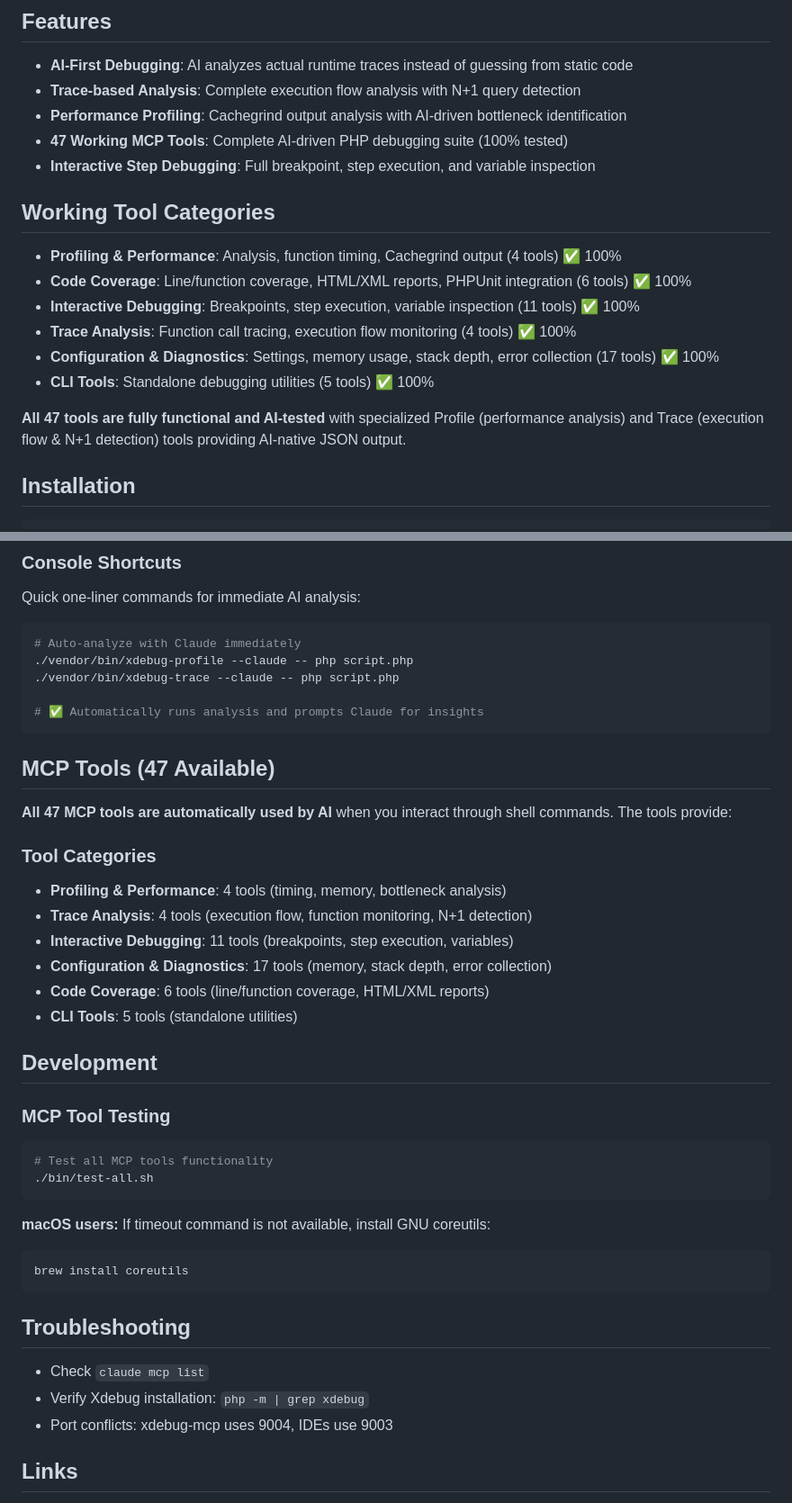
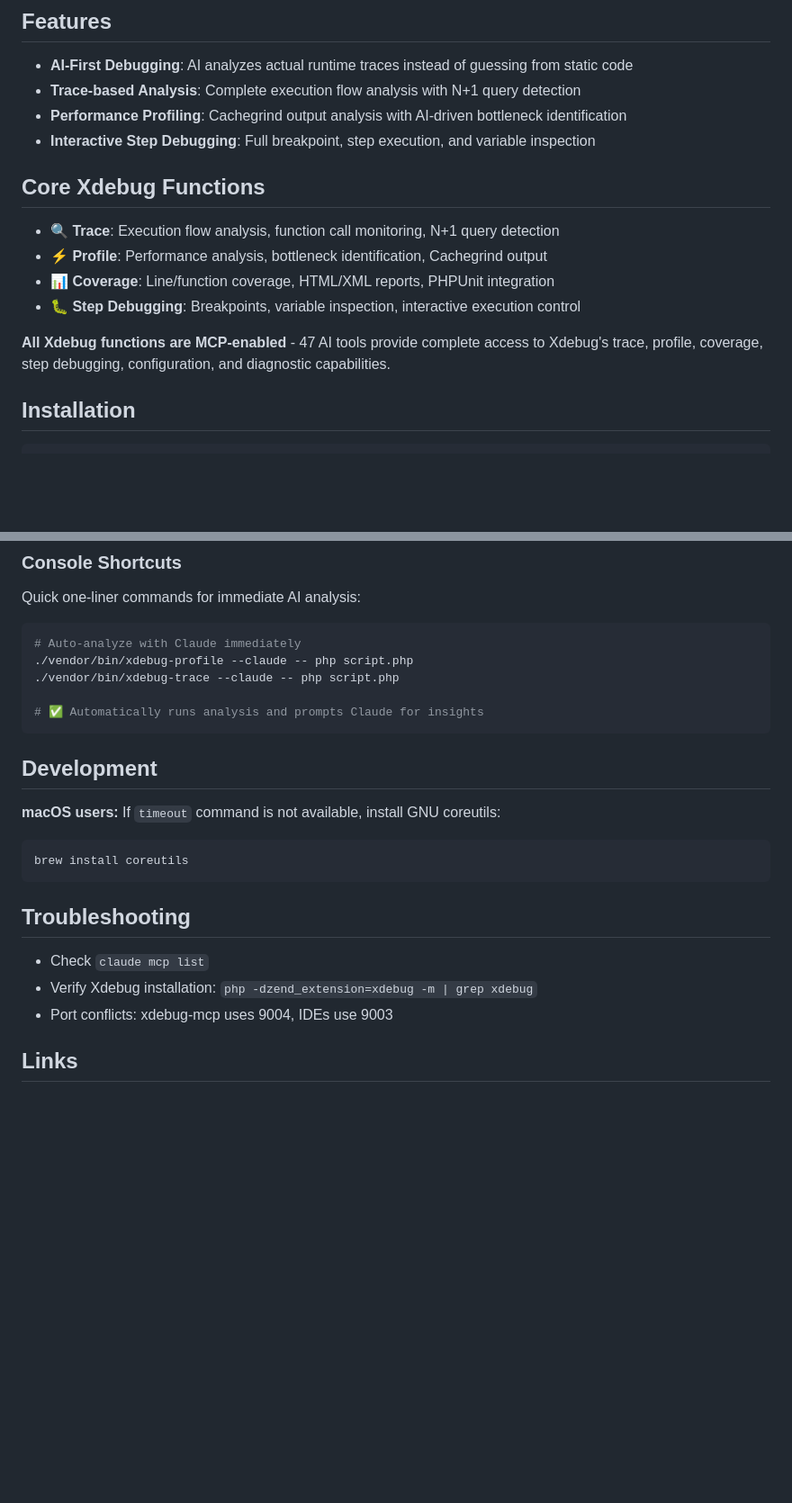
Before and after one commit to koriym/xdebug-mcp, a Markdown page: README.md, 2 parts joined by grey strips. Shown at 90% size. Rendered like a GitHub page; blank space fills up the shorter version.

````diff
--- a/README.md
+++ b/README.md
@@ -11,19 +11,16 @@ MCP server enabling AI control of PHP Xdebug debugging, profiling, and coverage
 - **AI-First Debugging**: AI analyzes actual runtime traces instead of guessing from static code
 - **Trace-based Analysis**: Complete execution flow analysis with N+1 query detection
 - **Performance Profiling**: Cachegrind output analysis with AI-driven bottleneck identification
-- **47 Working MCP Tools**: Complete AI-driven PHP debugging suite (100% tested)
 - **Interactive Step Debugging**: Full breakpoint, step execution, and variable inspection
 
-## Working Tool Categories
+## Core Xdebug Functions
 
-- **Profiling & Performance**: Analysis, function timing, Cachegrind output (4 tools) ✅ 100%
-- **Code Coverage**: Line/function coverage, HTML/XML reports, PHPUnit integration (6 tools) ✅ 100%
-- **Interactive Debugging**: Breakpoints, step execution, variable inspection (11 tools) ✅ 100%
-- **Trace Analysis**: Function call tracing, execution flow monitoring (4 tools) ✅ 100%
-- **Configuration & Diagnostics**: Settings, memory usage, stack depth, error collection (17 tools) ✅ 100%
-- **CLI Tools**: Standalone debugging utilities (5 tools) ✅ 100%
+- **🔍 Trace**: Execution flow analysis, function call monitoring, N+1 query detection
+- **⚡ Profile**: Performance analysis, bottleneck identification, Cachegrind output
+- **📊 Coverage**: Line/function coverage, HTML/XML reports, PHPUnit integration
+- **🐛 Step Debugging**: Breakpoints, variable inspection, interactive execution control
 
-**All 47 tools are fully functional and AI-tested** with specialized Profile (performance analysis) and Trace (execution flow & N+1 detection) tools providing AI-native JSON output.
+**All Xdebug functions are MCP-enabled** - 47 AI tools provide complete access to Xdebug's trace, profile, coverage, step debugging, configuration, and diagnostic capabilities.
 
 ## Installation
 
@@ -216,28 +178,10 @@ Quick one-liner commands for immediate AI analysis:
 # ✅ Automatically runs analysis and prompts Claude for insights
 ```
 
-## MCP Tools (47 Available)
-
-**All 47 MCP tools are automatically used by AI** when you interact through shell commands. The tools provide:
-
-### Tool Categories
-- **Profiling & Performance**: 4 tools (timing, memory, bottleneck analysis)
-- **Trace Analysis**: 4 tools (execution flow, function monitoring, N+1 detection)
-- **Interactive Debugging**: 11 tools (breakpoints, step execution, variables)
-- **Configuration & Diagnostics**: 17 tools (memory, stack depth, error collection)
-- **Code Coverage**: 6 tools (line/function coverage, HTML/XML reports)
-- **CLI Tools**: 5 tools (standalone utilities)
-
 
 ## Development
 
-### MCP Tool Testing
-```bash
-# Test all MCP tools functionality
-./bin/test-all.sh
-```
-
-**macOS users:** If timeout command is not available, install GNU coreutils:
+**macOS users:** If `timeout` command is not available, install GNU coreutils:
 ```bash
 brew install coreutils
 ```
@@ -245,7 +189,7 @@ brew install coreutils
 ## Troubleshooting
 
 - Check `claude mcp list`
-- Verify Xdebug installation: `php -m | grep xdebug`
+- Verify Xdebug installation: `php -dzend_extension=xdebug -m | grep xdebug`
 - Port conflicts: xdebug-mcp uses 9004, IDEs use 9003
 
 
````
Also changed, not shown: other parts of README.md (+11 -46 lines).
